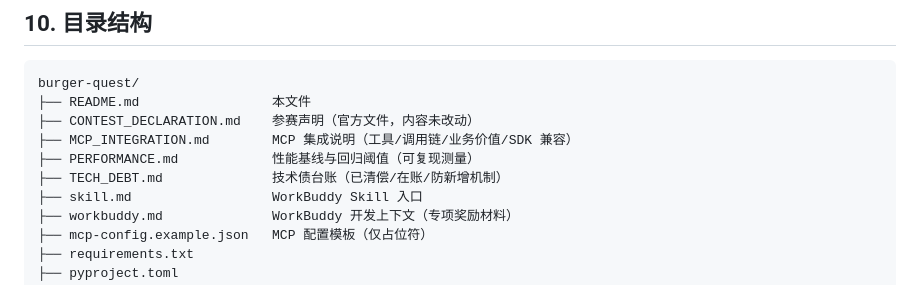
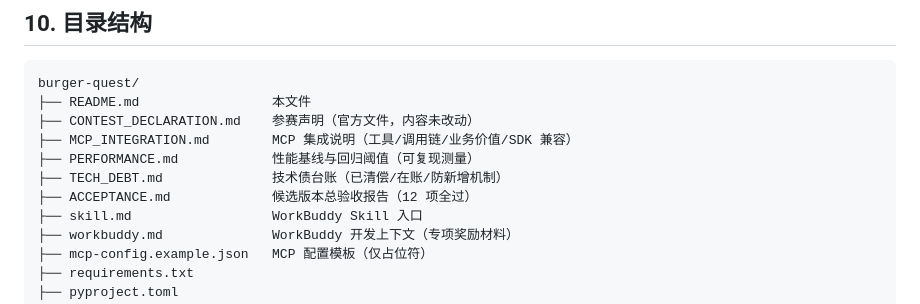
Before and after one commit to yaohanbo1-hue/burger-quest, a Markdown page: README.md, the part around the change. Drawn GitHub-style.

```diff
--- a/README.md
+++ b/README.md
@@ -509,6 +509,7 @@ burger-quest/
 ├── MCP_INTEGRATION.md        MCP 集成说明（工具/调用链/业务价值/SDK 兼容）
 ├── PERFORMANCE.md            性能基线与回归阈值（可复现测量）
 ├── TECH_DEBT.md              技术债台账（已清偿/在账/防新增机制）
+├── ACCEPTANCE.md             候选版本总验收报告（12 项全过）
 ├── skill.md                  WorkBuddy Skill 入口
 ├── workbuddy.md              WorkBuddy 开发上下文（专项奖励材料）
 ├── mcp-config.example.json   MCP 配置模板（仅占位符）
```
Also changed, not shown: ACCEPTANCE.md (added, +103 -0 lines).
